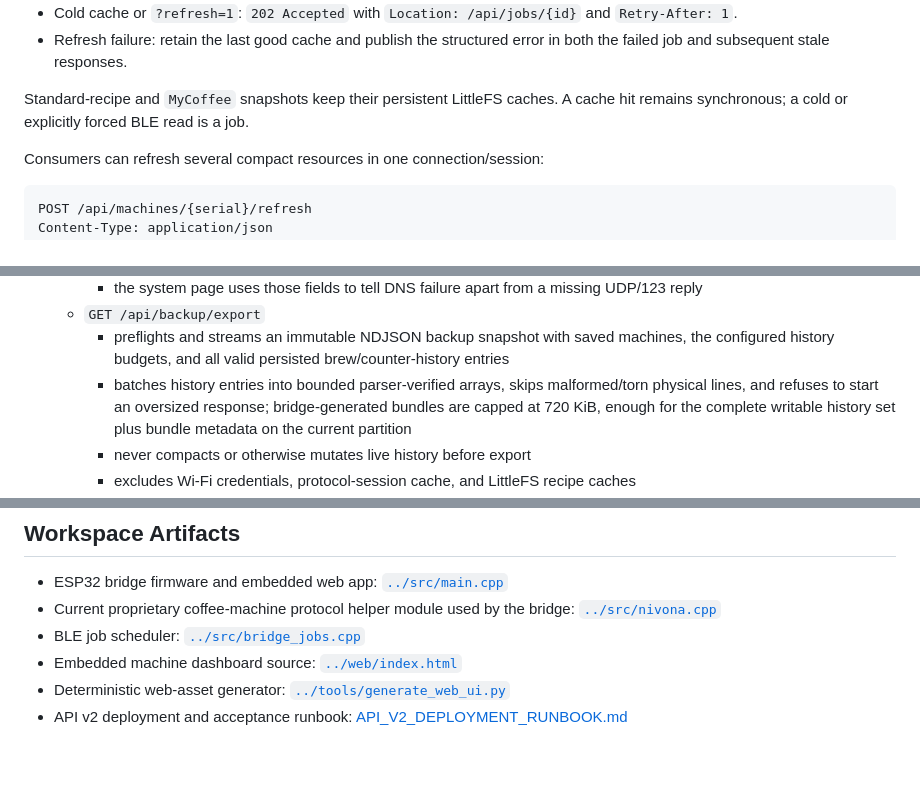
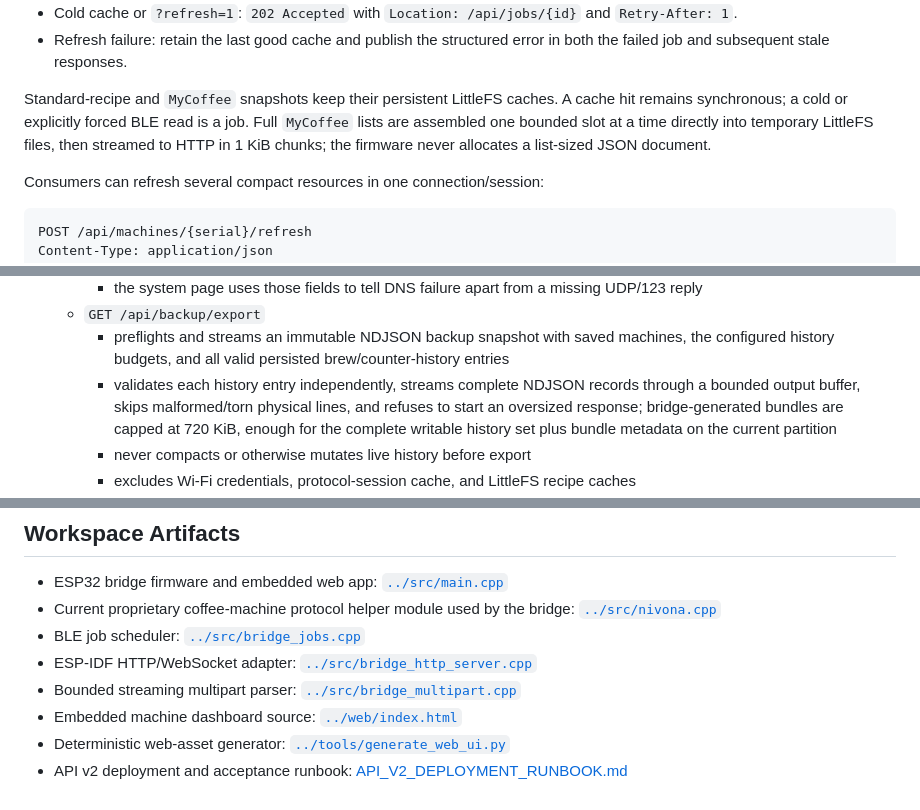
Before and after one commit to mpapierski/esp-coffee-bridge, a Markdown page: docs/BRIDGE.md, 3 parts joined by grey strips. Rendered like a GitHub page; blank space fills up the shorter version.

```diff
--- a/docs/BRIDGE.md
+++ b/docs/BRIDGE.md
@@ -52,7 +55,7 @@ The four resources use the following response rules:
 - Cold cache or `?refresh=1`: `202 Accepted` with `Location: /api/jobs/{id}` and `Retry-After: 1`.
 - Refresh failure: retain the last good cache and publish the structured error in both the failed job and subsequent stale responses.
 
-Standard-recipe and `MyCoffee` snapshots keep their persistent LittleFS caches. A cache hit remains synchronous; a cold or explicitly forced BLE read is a job.
+Standard-recipe and `MyCoffee` snapshots keep their persistent LittleFS caches. A cache hit remains synchronous; a cold or explicitly forced BLE read is a job. Full `MyCoffee` lists are assembled one bounded slot at a time directly into temporary LittleFS files, then streamed to HTTP in 1 KiB chunks; the firmware never allocates a list-sized JSON document.
 
 Consumers can refresh several compact resources in one connection/session:
 
@@ -224,7 +235,7 @@ Current embedded bridge UI is now organized around remembered machines rather th
     - the system page uses those fields to tell DNS failure apart from a missing UDP/123 reply
   - `GET /api/backup/export`
     - preflights and streams an immutable NDJSON backup snapshot with saved machines, the configured history budgets, and all valid persisted brew/counter-history entries
-    - batches history entries into bounded parser-verified arrays, skips malformed/torn physical lines, and refuses to start an oversized response; bridge-generated bundles are capped at 720 KiB, enough for the complete writable history set plus bundle metadata on the current partition
+    - validates each history entry independently, streams complete NDJSON records through a bounded output buffer, skips malformed/torn physical lines, and refuses to start an oversized response; bridge-generated bundles are capped at 720 KiB, enough for the complete writable history set plus bundle metadata on the current partition
     - never compacts or otherwise mutates live history before export
     - excludes Wi-Fi credentials, protocol-session cache, and LittleFS recipe caches
   - `POST /api/backup/restore`
@@ -455,6 +467,8 @@ Current firmware behavior:
 - ESP32 bridge firmware and embedded web app: [`../src/main.cpp`](../src/main.cpp)
 - Current proprietary coffee-machine protocol helper module used by the bridge: [`../src/nivona.cpp`](../src/nivona.cpp)
 - BLE job scheduler: [`../src/bridge_jobs.cpp`](../src/bridge_jobs.cpp)
+- ESP-IDF HTTP/WebSocket adapter: [`../src/bridge_http_server.cpp`](../src/bridge_http_server.cpp)
+- Bounded streaming multipart parser: [`../src/bridge_multipart.cpp`](../src/bridge_multipart.cpp)
 - Embedded machine dashboard source: [`../web/index.html`](../web/index.html)
 - Deterministic web-asset generator: [`../tools/generate_web_ui.py`](../tools/generate_web_ui.py)
 - API v2 deployment and acceptance runbook: [API_V2_DEPLOYMENT_RUNBOOK.md](API_V2_DEPLOYMENT_RUNBOOK.md)
```
Also changed, not shown: other parts of docs/BRIDGE.md (+32 -20 lines), docs/API_V2_DEPLOYMENT_RUNBOOK.md (+15 -4 lines).
